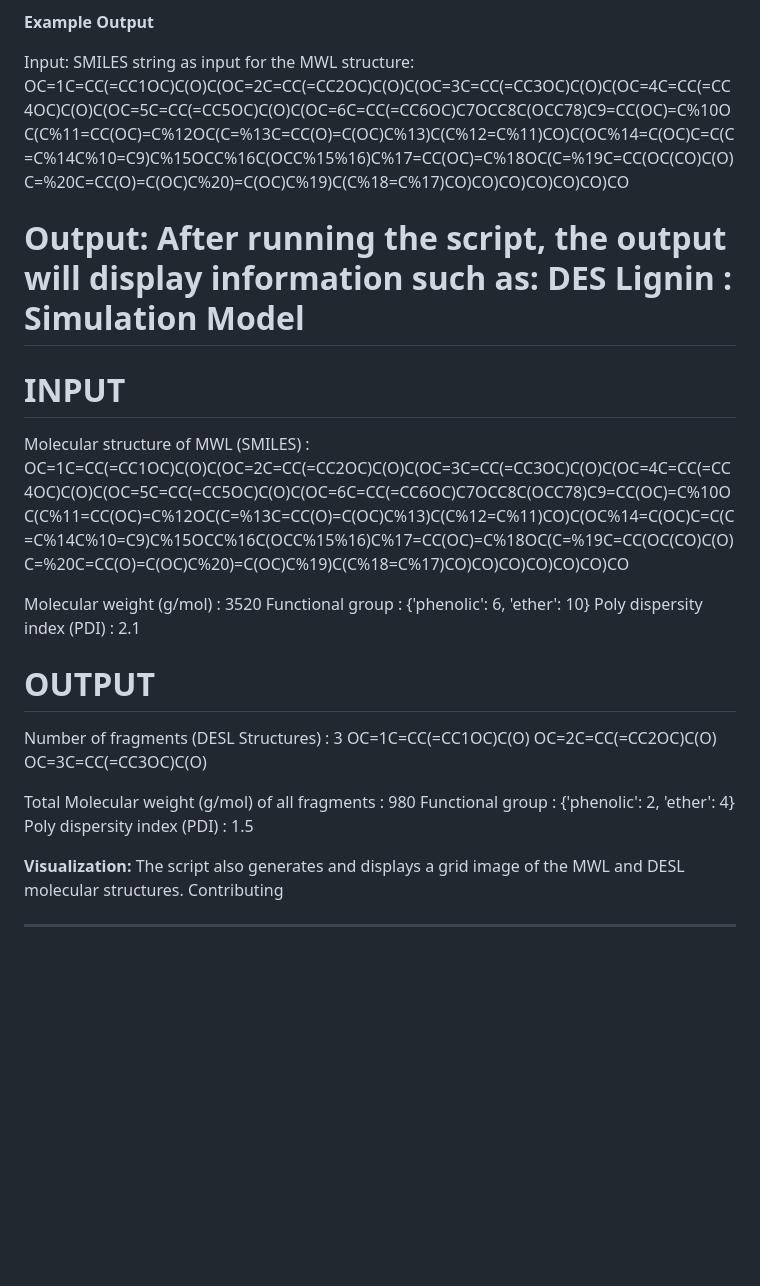
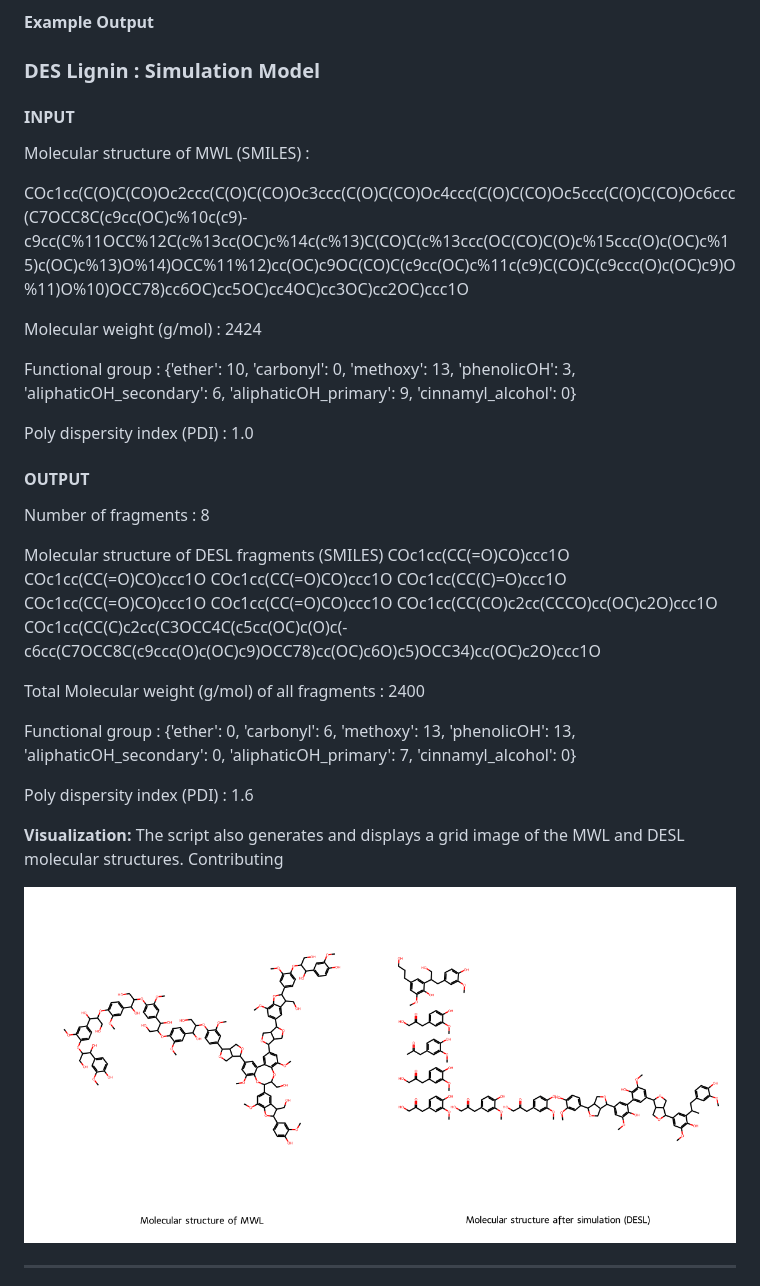
Before and after one commit to sudhacheran/desl_simulation_tool, a Markdown page: README.md, the part around one of its changes. Drawn GitHub-style; pictures changed too: image/README/1735865819136.png (added); blank space fills up the shorter version.

```diff
--- a/README.md
+++ b/README.md
@@ -42,40 +44,46 @@ Visualization of MWL and DESL structures displayed as a grid image.
 
 **Example Output**
 
-Input:
-SMILES string as input for the MWL structure:
-OC=1C=CC(=CC1OC)C(O)C(OC=2C=CC(=CC2OC)C(O)C(OC=3C=CC(=CC3OC)C(O)C(OC=4C=CC(=CC4OC)C(O)C(OC=5C=CC(=CC5OC)C(O)C(OC=6C=CC(=CC6OC)C7OCC8C(OCC78)C9=CC(OC)=C%10OC(C%11=CC(OC)=C%12OC(C=%13C=CC(O)=C(OC)C%13)C(C%12=C%11)CO)C(OC%14=C(OC)C=C(C=C%14C%10=C9)C%15OCC%16C(OCC%15%16)C%17=CC(OC)=C%18OC(C=%19C=CC(OC(CO)C(O)C=%20C=CC(O)=C(OC)C%20)=C(OC)C%19)C(C%18=C%17)CO)CO)CO)CO)CO)CO)CO
+### DES Lignin : Simulation Model
 
-Output:
-After running the script, the output will display information such as:
-DES Lignin : Simulation Model
-=============================
+#### INPUT
 
-INPUT
-======
 Molecular structure of MWL (SMILES) :
-OC=1C=CC(=CC1OC)C(O)C(OC=2C=CC(=CC2OC)C(O)C(OC=3C=CC(=CC3OC)C(O)C(OC=4C=CC(=CC4OC)C(O)C(OC=5C=CC(=CC5OC)C(O)C(OC=6C=CC(=CC6OC)C7OCC8C(OCC78)C9=CC(OC)=C%10OC(C%11=CC(OC)=C%12OC(C=%13C=CC(O)=C(OC)C%13)C(C%12=C%11)CO)C(OC%14=C(OC)C=C(C=C%14C%10=C9)C%15OCC%16C(OCC%15%16)C%17=CC(OC)=C%18OC(C=%19C=CC(OC(CO)C(O)C=%20C=CC(O)=C(OC)C%20)=C(OC)C%19)C(C%18=C%17)CO)CO)CO)CO)CO)CO)CO
 
-Molecular weight (g/mol)           : 3520
-Functional group                   : {'phenolic': 6, 'ether': 10}
-Poly dispersity index (PDI)        : 2.1
+COc1cc(C(O)C(CO)Oc2ccc(C(O)C(CO)Oc3ccc(C(O)C(CO)Oc4ccc(C(O)C(CO)Oc5ccc(C(O)C(CO)Oc6ccc(C7OCC8C(c9cc(OC)c%10c(c9)-c9cc(C%11OCC%12C(c%13cc(OC)c%14c(c%13)C(CO)C(c%13ccc(OC(CO)C(O)c%15ccc(O)c(OC)c%15)c(OC)c%13)O%14)OCC%11%12)cc(OC)c9OC(CO)C(c9cc(OC)c%11c(c9)C(CO)C(c9ccc(O)c(OC)c9)O%11)O%10)OCC78)cc6OC)cc5OC)cc4OC)cc3OC)cc2OC)ccc1O
 
-OUTPUT
-======
+Molecular weight (g/mol)           : 2424
 
-Number of fragments (DESL Structures)  : 3
-	OC=1C=CC(=CC1OC)C(O)
-	OC=2C=CC(=CC2OC)C(O)
-	OC=3C=CC(=CC3OC)C(O)
+Functional group                   : {'ether': 10, 'carbonyl': 0, 'methoxy': 13, 'phenolicOH': 3, 'aliphaticOH_secondary': 6, 'aliphaticOH_primary': 9, 'cinnamyl_alcohol': 0}
 
-Total Molecular weight (g/mol) of all fragments : 980
-Functional group                                 : {'phenolic': 2, 'ether': 4}
-Poly dispersity index (PDI)                      : 1.5
+Poly dispersity index (PDI)        : 1.0
+
+#### OUTPUT
+
+Number of fragments  : 8
+
+Molecular structure of DESL fragments (SMILES)
+COc1cc(CC(=O)CO)ccc1O
+COc1cc(CC(=O)CO)ccc1O
+COc1cc(CC(=O)CO)ccc1O
+COc1cc(CC(C)=O)ccc1O
+COc1cc(CC(=O)CO)ccc1O
+COc1cc(CC(=O)CO)ccc1O
+COc1cc(CC(CO)c2cc(CCCO)cc(OC)c2O)ccc1O
+COc1cc(CC(C)c2cc(C3OCC4C(c5cc(OC)c(O)c(-c6cc(C7OCC8C(c9ccc(O)c(OC)c9)OCC78)cc(OC)c6O)c5)OCC34)cc(OC)c2O)ccc1O
+
+Total Molecular weight (g/mol) of all fragments : 2400
+
+Functional group                                 : {'ether': 0, 'carbonyl': 6, 'methoxy': 13, 'phenolicOH': 13, 'aliphaticOH_secondary': 0, 'aliphaticOH_primary': 7, 'cinnamyl_alcohol': 0}
+
+Poly dispersity index (PDI)                      : 1.6
 
 **Visualization:**
 The script also generates and displays a grid image of the MWL and DESL molecular structures.
 Contributing
 
+![1735865819136](image/README/1735865819136.png)
+
 <hr/>
 Feel free to fork this repository, submit issues, or send pull requests to improve the simulation and the overall functionality of the script.
 
```
Also changed, not shown: other parts of README.md (+2 -0 lines), 1 other file.
